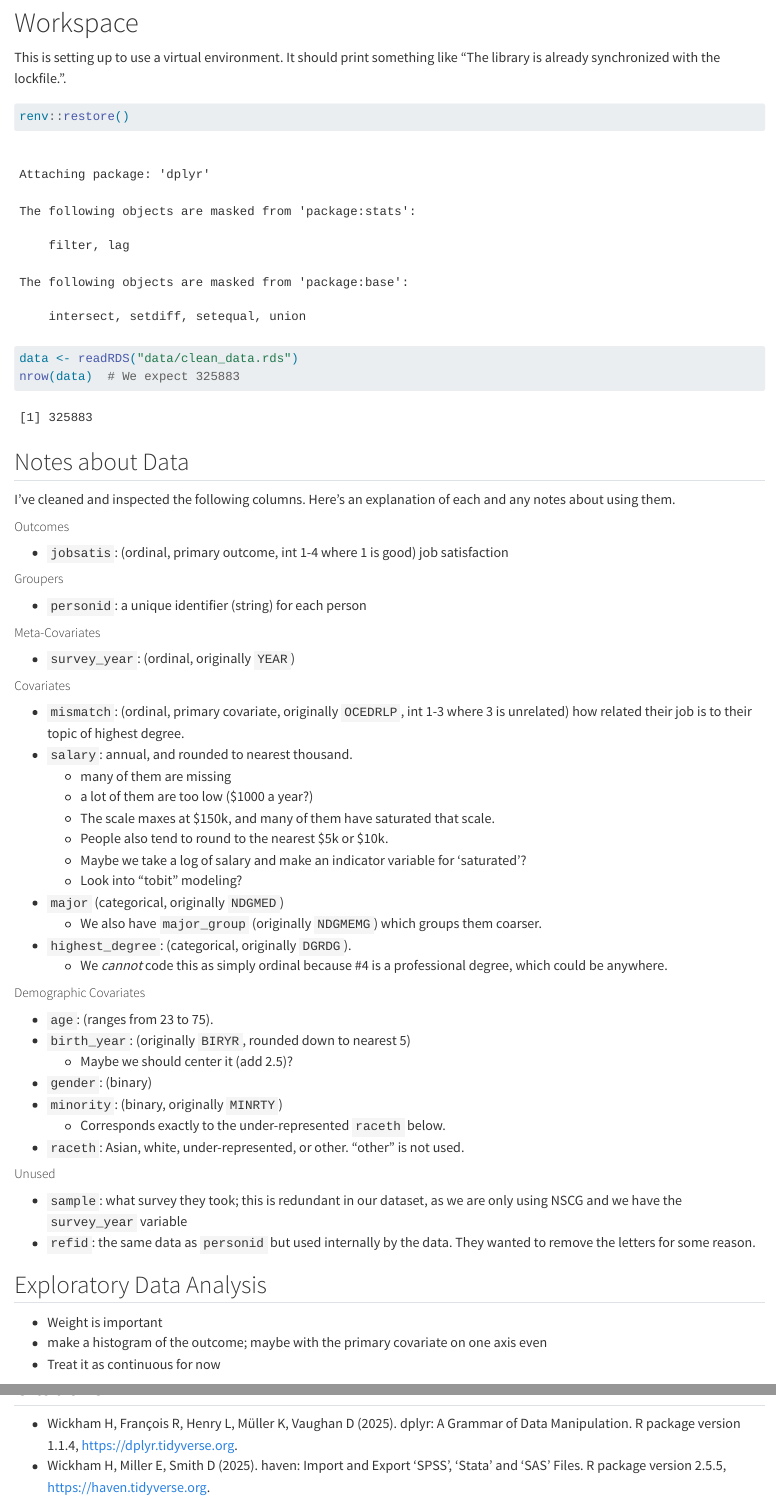
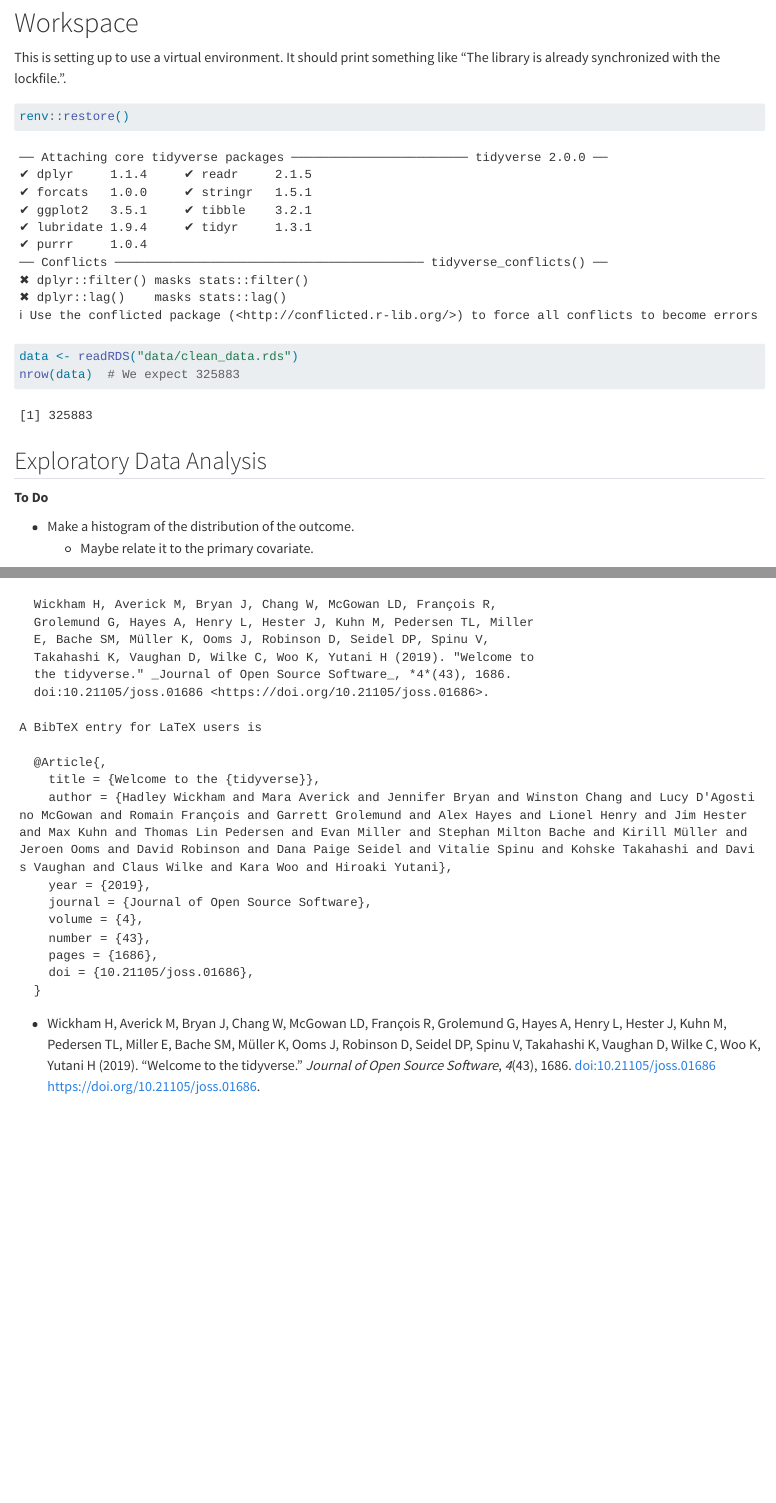
Before and after one commit to AndrewBogdan/multilevel-final, a Quarto document (Workspace.qmd): the page in a window 1100 px wide, from 190 px down, and a second part further down, joined at a grey line. Rendered offline with R 4.5, knitr and Pandoc in place of Quarto, with nearby package versions; some code elsewhere in the file could not run offline.

Commit message:
Started EDA; added lme4.

````diff
--- a/Workspace.qmd
+++ b/Workspace.qmd
@@ -25,12 +25,10 @@ renv::restore()
 #| label: libraries
 #| echo: false
 
-# Data Pliers; we use it for %>% and many other things
-# see https://dplyr.tidyverse.org/authors.html for citation
-library(dplyr)
+# Tidyverse
+library(tidyverse)
 
 # Haven; data interoperability, especially labelled data.
-# see https://haven.tidyverse.org/authors.html for citation
 # library(haven)
 ```
 
@@ -40,56 +38,12 @@ library(dplyr)
 data <- readRDS("data/clean_data.rds")
 nrow(data)  # We expect 325883
 ```
-## Notes about Data
-
-I've cleaned and inspected the following columns. Here's an explanation of each and any notes about using them.
-
-##### Outcomes
-
--   `jobsatis`: (ordinal, primary outcome, int 1-4 where 1 is good) job satisfaction
-
-##### Groupers
-
--   `personid`: a unique identifier (string) for each person
-
-##### Meta-Covariates
-
--   `survey_year`: (ordinal, originally `YEAR`)
-
-##### Covariates
-
--   `mismatch`: (ordinal, primary covariate, originally `OCEDRLP`, int 1-3 where 3 is unrelated) how related their job is to their topic of highest degree.
--   `salary`: annual, and rounded to nearest thousand.
-    -   many of them are missing
-    -   a lot of them are too low (\$1000 a year?)
-    -   The scale maxes at \$150k, and many of them have saturated that scale.
-    -   People also tend to round to the nearest \$5k or \$10k.
-    -   Maybe we take a log of salary and make an indicator variable for 'saturated'?
-    -   Look into "tobit" modeling?
--   `major` (categorical, originally `NDGMED`)
-    -   We also have `major_group` (originally `NDGMEMG`) which groups them coarser.
--   `highest_degree`: (categorical, originally `DGRDG`).
-    -   We *cannot* code this as simply ordinal because #4 is a professional degree, which could be anywhere.
-
-##### Demographic Covariates
-
--   `age`: (ranges from 23 to 75).
--   `birth_year`: (originally `BIRYR`, rounded down to nearest 5)
-    -   Maybe we should center it (add 2.5)?
--   `gender`: (binary)
--   `minority`: (binary, originally `MINRTY`)
-    -   Corresponds exactly to the under-represented `raceth` below.
--   `raceth`: Asian, white, under-represented, or other. "other" is not used.
-
-##### Unused
-
--   `sample`: what survey they took; this is redundant in our dataset, as we are only using NSCG and we have the `survey_year` variable
--   `refid`: the same data as `personid` but used internally by the data. They wanted to remove the letters for some reason.
 
 ## Exploratory Data Analysis
 
--   Weight is important
--   make a histogram of the outcome; maybe with the primary covariate on one axis even
-  - Treat it as continuous for now
+**To Do**
+
+- Make a histogram of the distribution of the outcome.
+  - Maybe relate it to the primary covariate.
 
 ```{r}
@@ -109,5 +85,12 @@ For the ordinal outcome, we should use ordinal regression.
 
 ## Citations
 
--   Wickham H, François R, Henry L, Müller K, Vaughan D (2025). dplyr: A Grammar of Data Manipulation. R package version 1.1.4, https://dplyr.tidyverse.org.
--   Wickham H, Miller E, Smith D (2025). haven: Import and Export 'SPSS', 'Stata' and 'SAS' Files. R package version 2.5.5, https://haven.tidyverse.org.
+```{r}
+#| label: citations
+#| exec: false
+
+citation("tidyverse")
+```
+
+- Wickham H, Averick M, Bryan J, Chang W, McGowan LD, François R, Grolemund G, Hayes A, Henry L, Hester J, Kuhn M, Pedersen TL, Miller E, Bache SM, Müller K, Ooms J, Robinson D, Seidel DP, Spinu V,
+  Takahashi K, Vaughan D, Wilke C, Woo K, Yutani H (2019). “Welcome to the tidyverse.” _Journal of Open Source Software_, *4*(43), 1686. doi:10.21105/joss.01686 <https://doi.org/10.21105/joss.01686>.
````
Also changed, not shown: Workspace.qmd (26 more changed lines), 1 other file.
